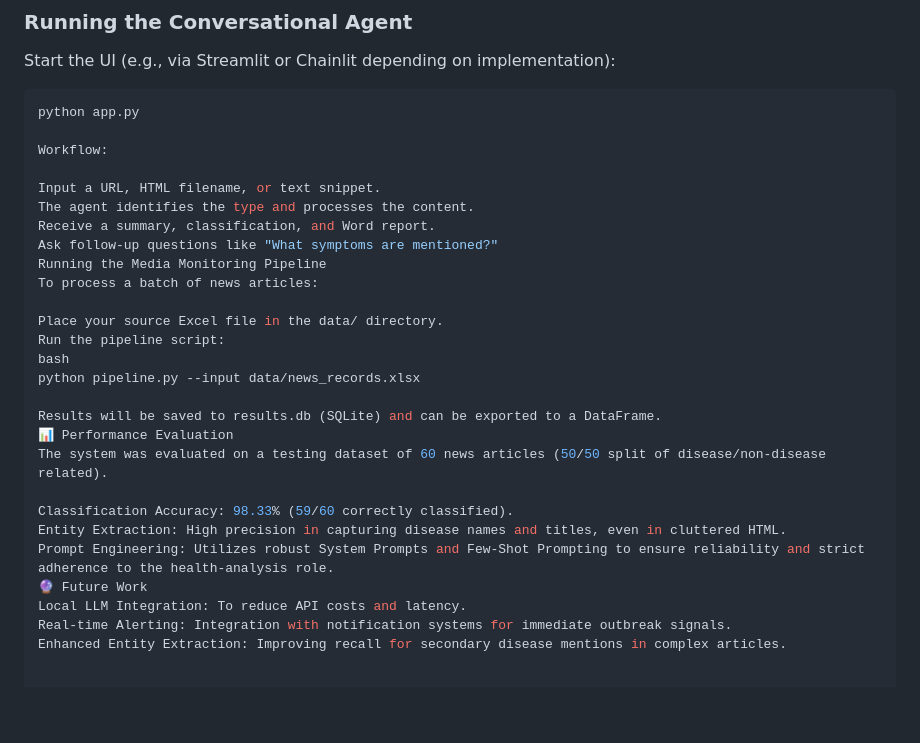
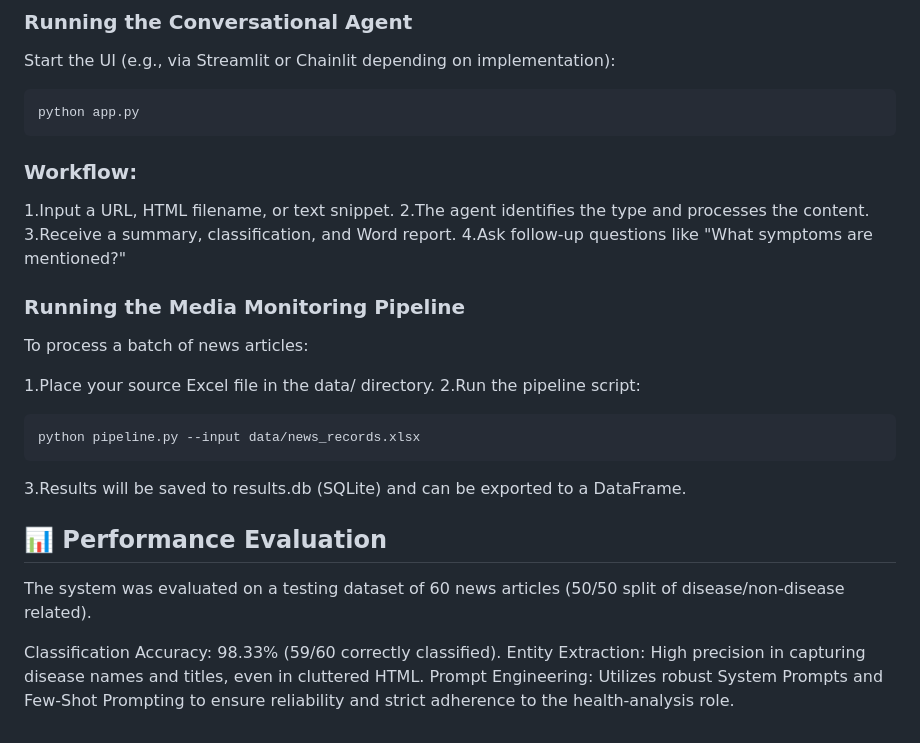
Before and after one commit to lairx78/DiseaseScan_AI_Driven_Disease_Media_Monitoring_System, a Markdown page: README.md, the part around the change. GitHub-like rendering; blank space fills up the shorter version.

````diff
--- a/README.md
+++ b/README.md
@@ -80,29 +80,28 @@ A wrapper around the agent that:
 Start the UI (e.g., via Streamlit or Chainlit depending on implementation):
 ```bash
 python app.py
+```
 
-Workflow:
+### Workflow:
 
-Input a URL, HTML filename, or text snippet.
-The agent identifies the type and processes the content.
-Receive a summary, classification, and Word report.
-Ask follow-up questions like "What symptoms are mentioned?"
-Running the Media Monitoring Pipeline
+1.Input a URL, HTML filename, or text snippet.
+2.The agent identifies the type and processes the content.
+3.Receive a summary, classification, and Word report.
+4.Ask follow-up questions like "What symptoms are mentioned?"
+
+### Running the Media Monitoring Pipeline
 To process a batch of news articles:
 
-Place your source Excel file in the data/ directory.
-Run the pipeline script:
-bash
+1.Place your source Excel file in the data/ directory.
+2.Run the pipeline script:
+```bash
 python pipeline.py --input data/news_records.xlsx
+```
+3.Results will be saved to results.db (SQLite) and can be exported to a DataFrame.
 
-Results will be saved to results.db (SQLite) and can be exported to a DataFrame.
-📊 Performance Evaluation
+## 📊 Performance Evaluation
 The system was evaluated on a testing dataset of 60 news articles (50/50 split of disease/non-disease related).
 
 Classification Accuracy: 98.33% (59/60 correctly classified).
 Entity Extraction: High precision in capturing disease names and titles, even in cluttered HTML.
 Prompt Engineering: Utilizes robust System Prompts and Few-Shot Prompting to ensure reliability and strict adherence to the health-analysis role.
-🔮 Future Work
-Local LLM Integration: To reduce API costs and latency.
-Real-time Alerting: Integration with notification systems for immediate outbreak signals.
-Enhanced Entity Extraction: Improving recall for secondary disease mentions in complex articles.
````
